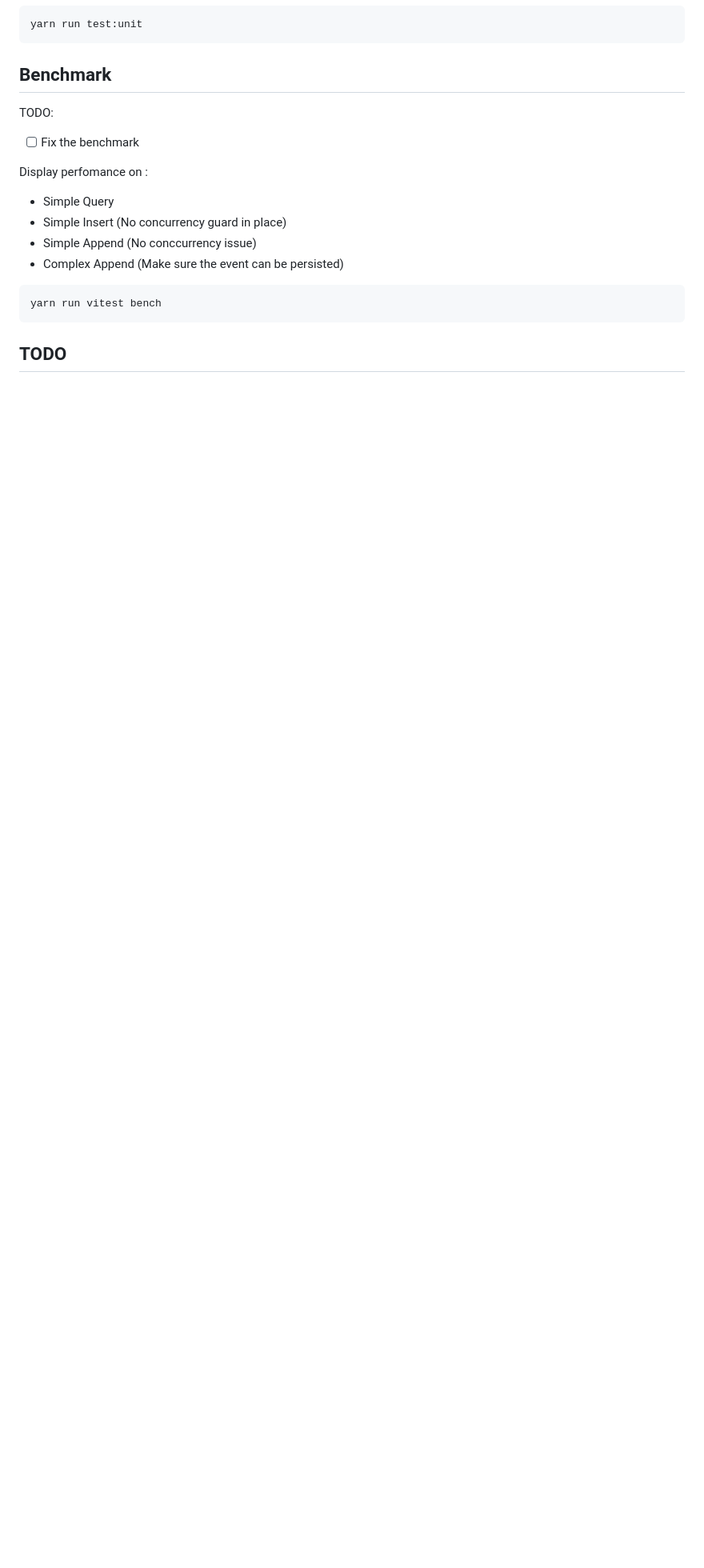
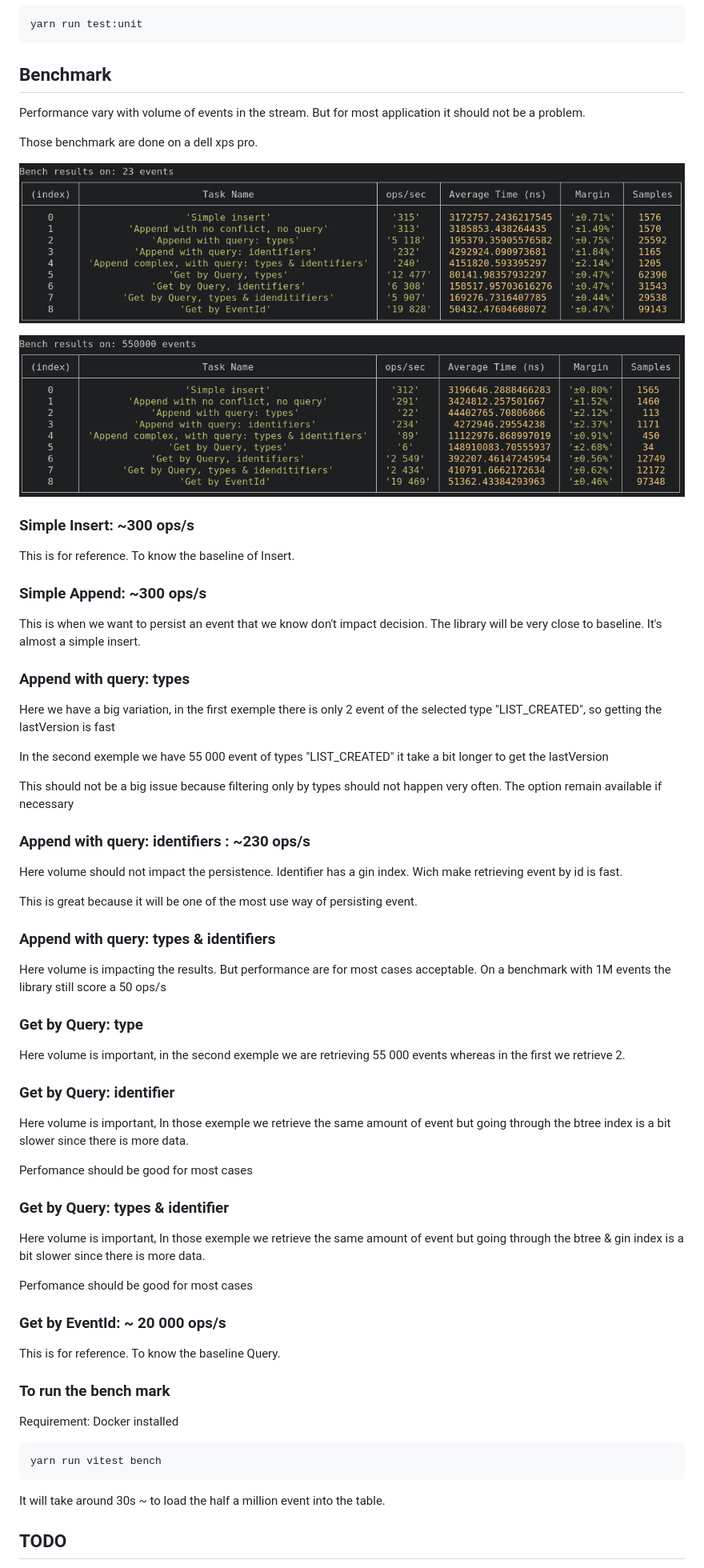
Before and after one commit to Sraleik/sorci, a Markdown page: README.md, the part around the change. Shown: that part at 80% size. GitHub-like rendering; pictures changed too: image/benchmark-on-23-events.png (added), image/benchmark-on-500k-events.png (added); blank space fills up the shorter version.

Commit message:
feat: documented benchmark result

````diff
--- a/README.md
+++ b/README.md
@@ -104,20 +104,73 @@ yarn run test:unit
 
 ## Benchmark
 
-TODO:
+Performance vary with volume of events in the stream.
+But for most application it should not be a problem.
 
--  [ ] Fix the benchmark
+Those benchmark are done on a dell xps pro.
 
-Display perfomance on :
+![plot](./image/benchmark-on-23-events.png)
 
-* Simple Query
-* Simple Insert (No concurrency guard in place)
-* Simple Append (No conccurrency issue)
-* Complex Append (Make sure the event can be persisted)
+![plot](./image/benchmark-on-500k-events.png)
+
+### Simple Insert: ~300 ops/s
+
+This is for reference. To know the baseline of Insert.
+
+### Simple Append: ~300 ops/s
+
+This is when we want to persist an event that we know don't impact decision.
+The library will be very close to baseline. It's almost a simple insert.
+
+### Append with query: types
+
+Here we have a big variation, in the first exemple there is only 2 event of the selected type "LIST_CREATED", so getting the lastVersion is fast
+
+In the second exemple we have 55 000 event of types "LIST_CREATED" it take a bit longer to get the lastVersion
+
+This should not be a big issue because filtering only by types should not happen very often. The option remain available if necessary
+
+### Append with query: identifiers : ~230 ops/s
+
+Here volume should not impact the persistence. Identifier has a gin index. Wich make retrieving event by id is fast.
+
+This is great because it will be one of the most use way of persisting event.
+
+### Append with query: types & identifiers
+
+Here volume is impacting the results. But performance are for most cases acceptable. On a benchmark with 1M events the library still score a 50 ops/s
+
+### Get by Query: type
+
+Here volume is important, in the second exemple we are retrieving 55 000 events whereas in the first we retrieve 2.
+
+### Get by Query: identifier
+
+Here volume is important,
+In those exemple we retrieve the same amount of event but going through the btree index is a bit slower since there is more data.
+
+Perfomance should be good for most cases
+
+### Get by Query: types & identifier
+
+Here volume is important,
+In those exemple we retrieve the same amount of event but going through the btree & gin index is a bit slower since there is more data.
+
+Perfomance should be good for most cases
+
+### Get by EventId: ~ 20 000 ops/s
+
+This is for reference. To know the baseline Query.
+
+### To run the bench mark
+
+Requirement: Docker installed
 
 ```bash
 yarn run vitest bench
 ```
+
+It will take around 30s ~ to load the half a million event into the table.
 
 ## TODO
 
````
Also changed, not shown: 4 other files.
